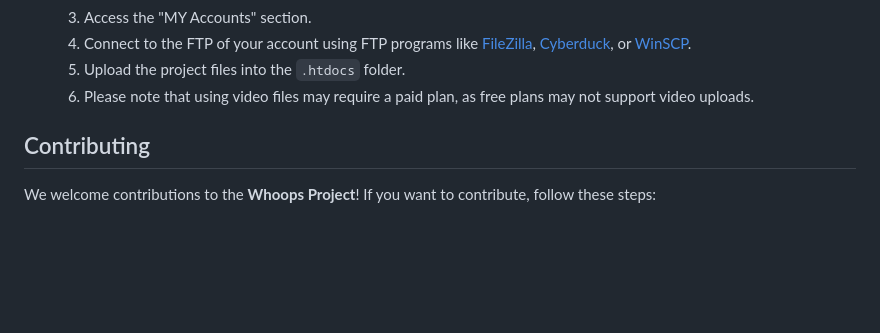
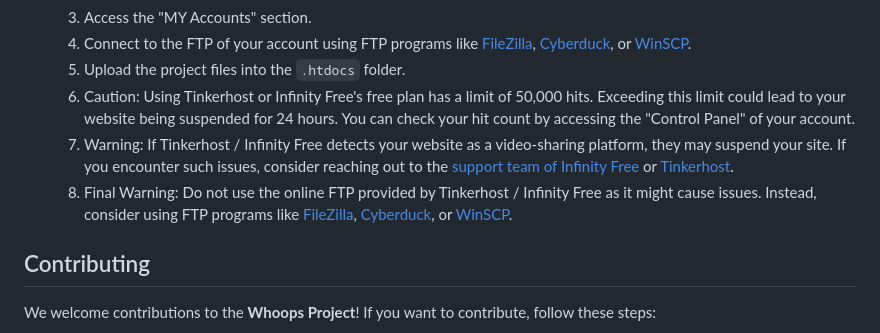
Before and after one commit to Num4ersur/whoops-open-source, a Markdown page: README.md, the part around the change. GitHub-like rendering; blank space fills up the shorter version.

Commit message:
WHOOPS UPDATING

```diff
--- a/README.md
+++ b/README.md
@@ -37,7 +37,9 @@ You can host the **Whoops Project** on various platforms:
   3. Access the "MY Accounts" section.
   4. Connect to the FTP of your account using FTP programs like [FileZilla](https://filezilla-project.org/), [Cyberduck](https://cyberduck.io/), or [WinSCP](https://winscp.net/eng/index.php).
   5. Upload the project files into the `.htdocs` folder.
-  6. Please note that using video files may require a paid plan, as free plans may not support video uploads.
+  6. Caution: Using Tinkerhost or Infinity Free's free plan has a limit of 50,000 hits. Exceeding this limit could lead to your website being suspended for 24 hours. You can check your hit count by accessing the "Control Panel" of your account.
+  7. Warning: If Tinkerhost / Infinity Free detects your website as a video-sharing platform, they may suspend your site. If you encounter such issues, consider reaching out to the [support team of Infinity Free](https://infinityfree.net/support/) or [Tinkerhost](https://www.tinkerhost.com/support/).
+  8. Final Warning: Do not use the online FTP provided by Tinkerhost / Infinity Free as it might cause issues. Instead, consider using FTP programs like [FileZilla](https://filezilla-project.org/), [Cyberduck](https://cyberduck.io/), or [WinSCP](https://winscp.net/eng/index.php).
 
 ## Contributing
 
```
